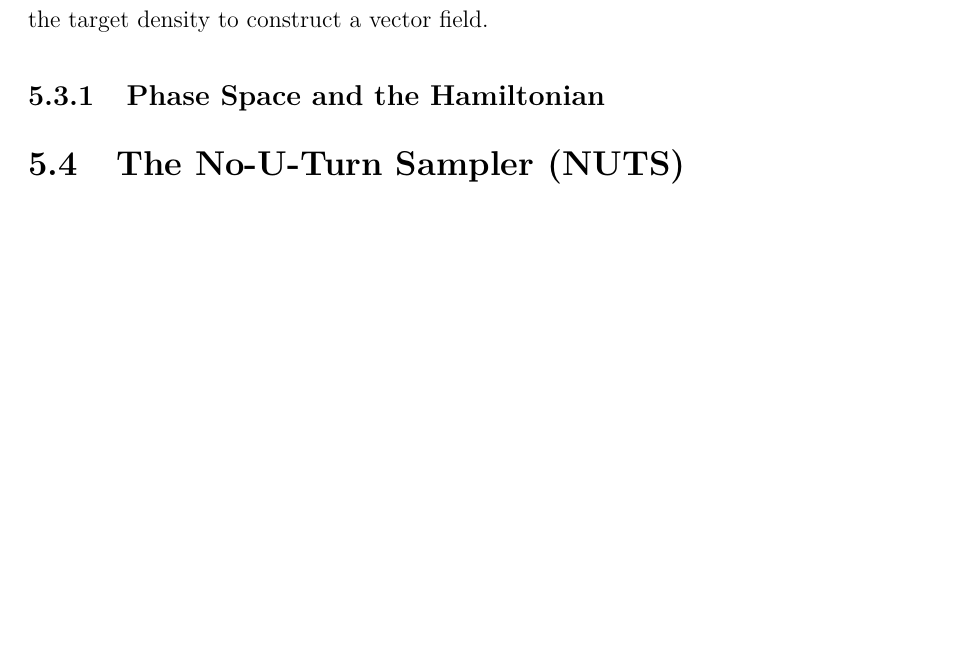
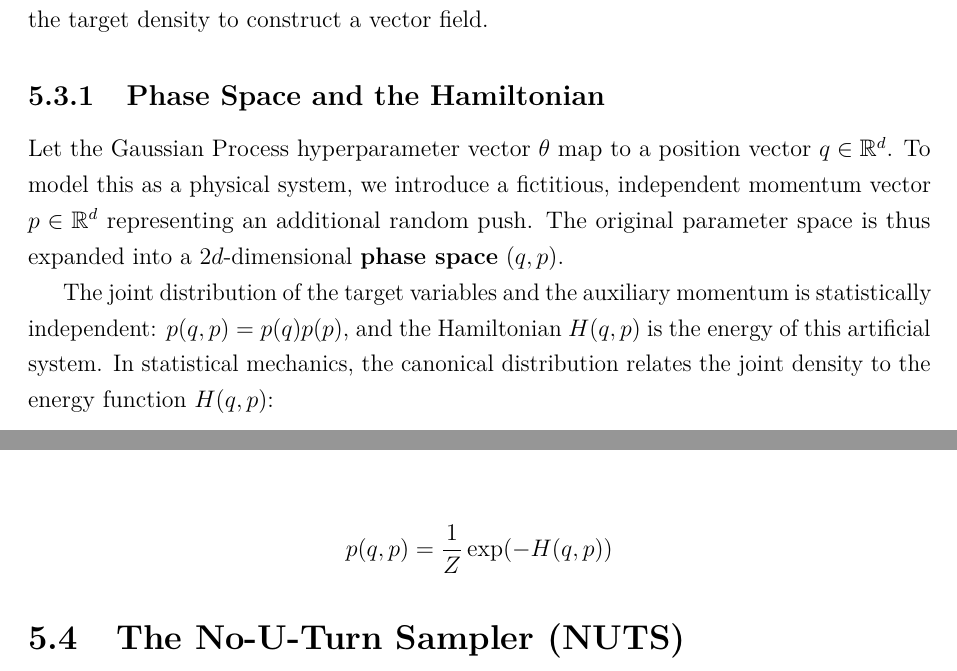
Before and after one commit to mishavelial/Masters-Dissertation-Project, a LaTeX thesis (Master's Dissertation Final.tex): part of page 25 of 31 before the commit and two parts of pages 25 and 26 of 32 after it, the two joined at a grey line, cut so that both start at the same text, the shorter picture padded with empty space. Compiled offline with pdfLaTeX.

Commit message:
Update Master's Dissertation Final.tex
mapping the hyperparameters to the hamiltonian

```diff
--- a/Master's Dissertation Final.tex
+++ b/Master's Dissertation Final.tex
@@ -462,7 +462,11 @@ A practical solution to the previous problem is the Hamiltonian Monte Carlo (HMC
 
 \subsection{Phase Space and the Hamiltonian}
 
+Let the Gaussian Process hyperparameter vector $\theta$ map to a position vector $q \in \mathbb{R}^d$. To model this as a physical system, we introduce a fictitious, independent momentum vector $p \in \mathbb{R}^d$ representing an additional random push. The original parameter space is thus expanded into a $2d$-dimensional \textbf{phase space} $(q, p)$.
 
+The joint distribution of the target variables and the auxiliary momentum is statistically independent: $p(q, p) = p(q)p(p)$, and the Hamiltonian $H(q, p)$ is the energy of this artificial system. In statistical mechanics, the canonical distribution relates the joint density to the energy function $H(q, p)$:
+
+$$p(q, p) = \frac{1}{Z} \exp(-H(q, p))$$
 
 \section{The No-U-Turn Sampler (NUTS)}
 
```
